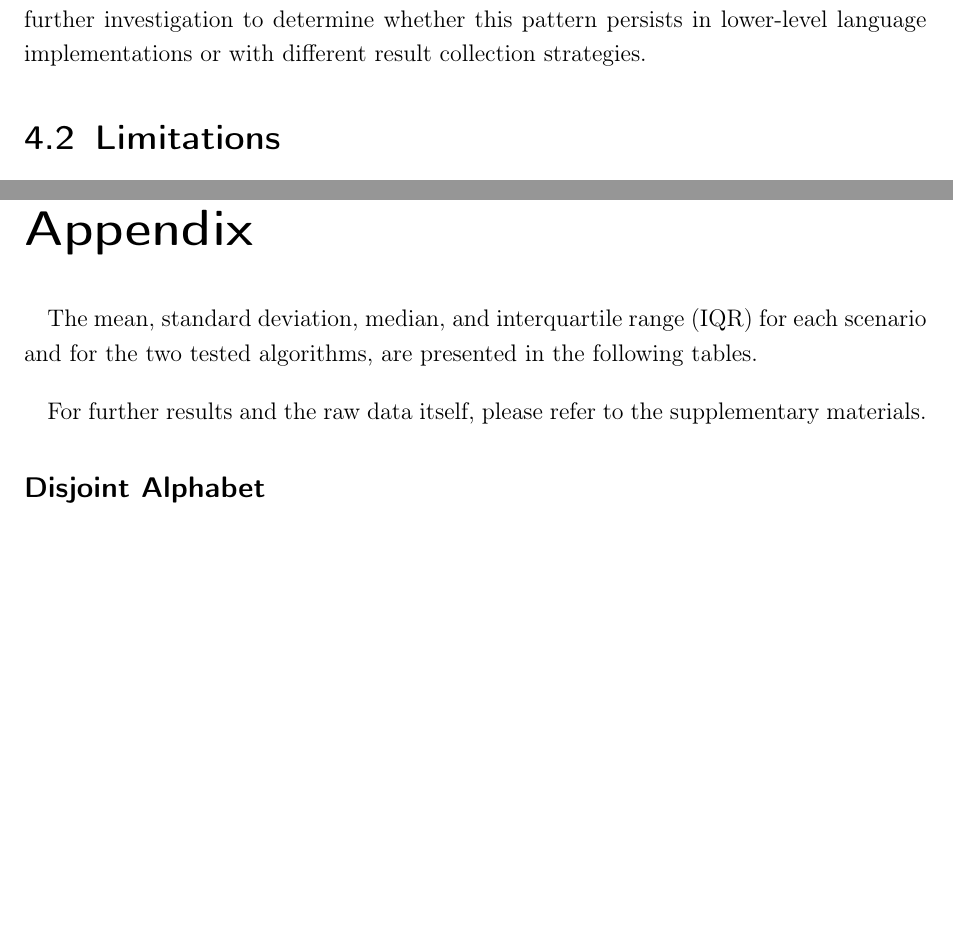
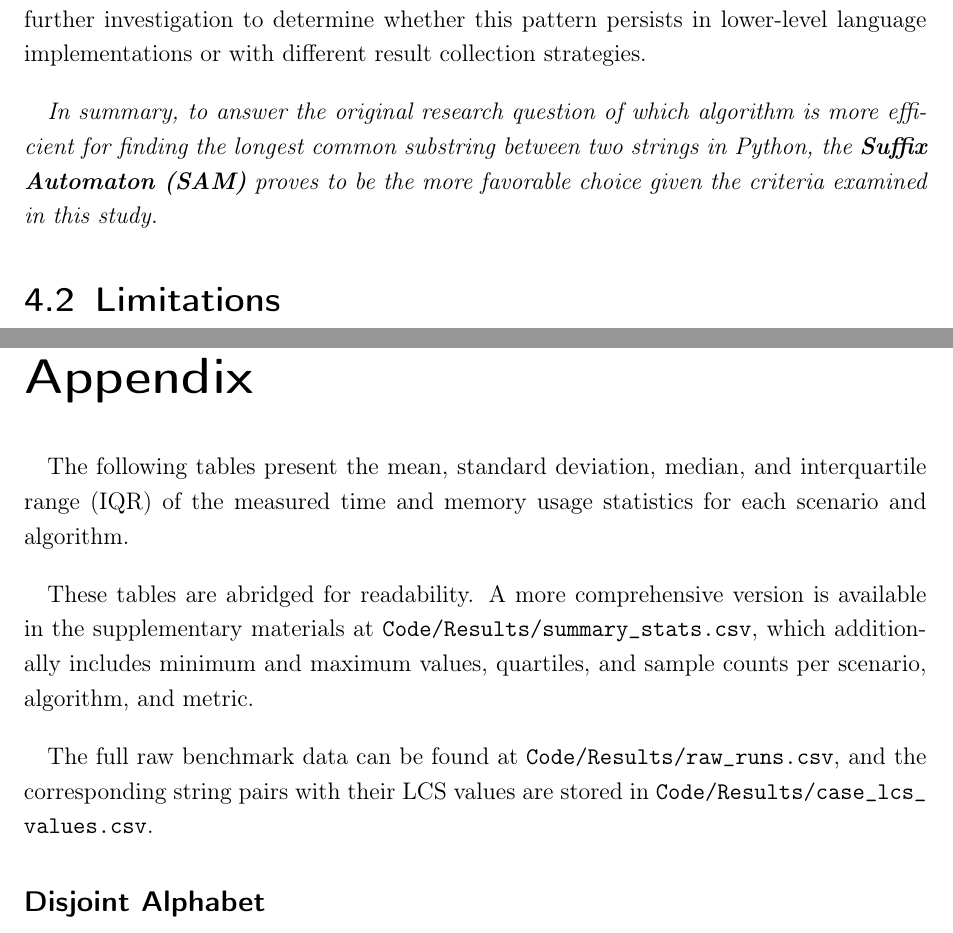
Before and after one commit to chempananickal/WAB_Algorithmen, a LaTeX thesis (main.tex, which reads Chapters/04_Conclusion.tex, Chapters/Appendix.tex, settings.tex): two parts of pages 24 and 29 of 50, joined at a grey line, cut so that both start at the same text. Compiled offline with pdfLaTeX.

Commit message:
feat: fluff up some text

```diff
--- a/Chapters/04_Conclusion.tex
+++ b/Chapters/04_Conclusion.tex
@@ -24,6 +24,8 @@ This Python-specific behavior suggests that the \acrshort{esa}'s theoretical spa
 Another noteworthy observation was that the query time of the \acrshort{sam} appeared to grow proportionally to the length of the resulting \acrshort{lcs}.
 This behavior, particularly evident in the near\_identical scenario where the \acrshort{esa} outperformed the \acrshort{sam}, suggests that the \acrshort{sam}'s query performance is influenced not only by the input string length but also by the characteristics of the match itself.
 This could be due to the way the Python implementation constructs the result set of matching substrings, and warrants further investigation to determine whether this pattern persists in lower-level language implementations or with different result collection strategies.
+
+\textit{In summary, to answer the original research question of which algorithm is more efficient for finding the longest common substring between two strings in Python, the \textbf{\acrfull{sam}} proves to be the more favorable choice given the criteria examined in this study.}
 
 \section{Limitations}
 
--- a/Chapters/Appendix.tex
+++ b/Chapters/Appendix.tex
@@ -4,10 +4,12 @@
 
 % Write your appendix here.
 
-The mean, standard deviation, median, and interquartile range (IQR) for each scenario and for the two tested algorithms,
-are presented in the following tables.
+The following tables present the mean, standard deviation, median, and interquartile range (IQR) of the measured time and memory usage statistics for each scenario and algorithm.
 
-For further results and the raw data itself, please refer to the supplementary materials.
+These tables are abridged for readability. A more comprehensive version is available in the supplementary materials at \path{Code/Results/summary_stats.csv},
+which additionally includes minimum and maximum values, quartiles, and sample counts per scenario, algorithm, and metric.
+
+The full raw benchmark data can be found at \path{Code/Results/raw_runs.csv}, and the corresponding string pairs with their LCS values are stored in \path{Code/Results/case_lcs_values.csv}.
 
 % Sorted and formatted benchmark tables
 \subsection*{Disjoint Alphabet}
--- a/settings.tex
+++ b/settings.tex
@@ -9,6 +9,7 @@
 \usepackage{graphicx}
 \usepackage{booktabs}
 \usepackage{longtable}
+\usepackage{url}
 \usepackage{hyperref}
 \usepackage{tabularx}
 \usepackage{makecell}
```
Also changed, not shown: Chapters/02_Methods.tex (+3 -3 lines), Chapters/03_Results.tex (+1 -1 lines), main.pdf, Chapters/04_Conclusion.tex (2 more changed lines).
